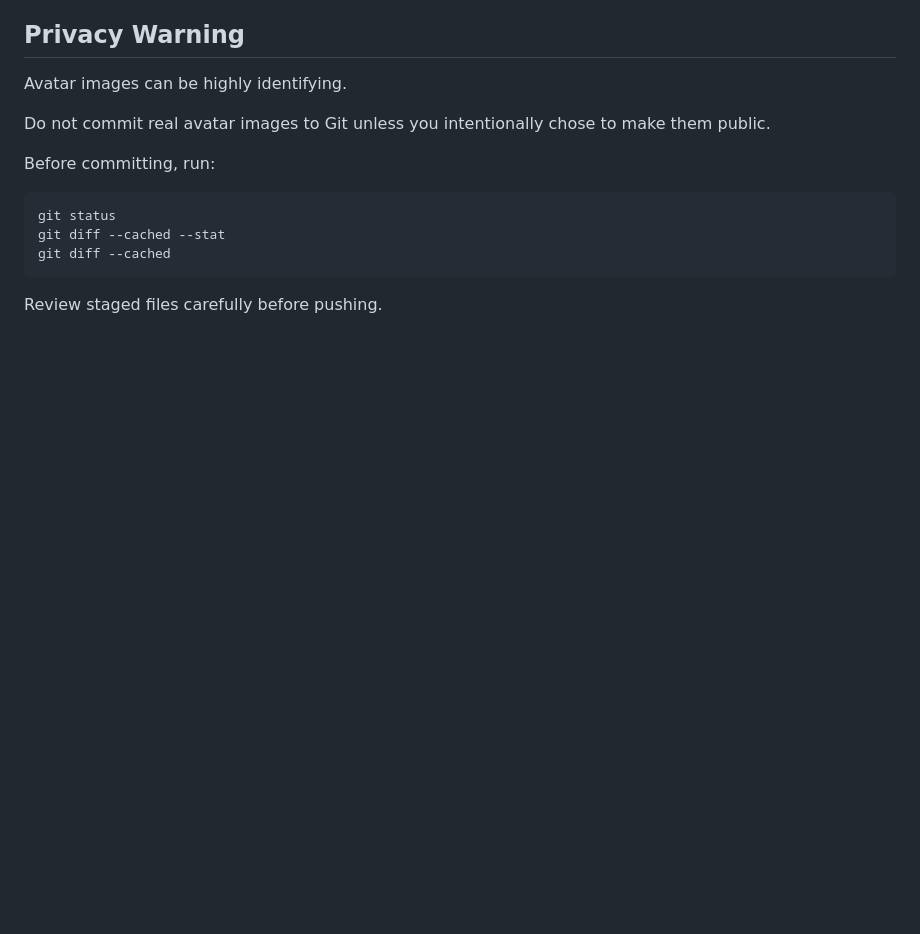
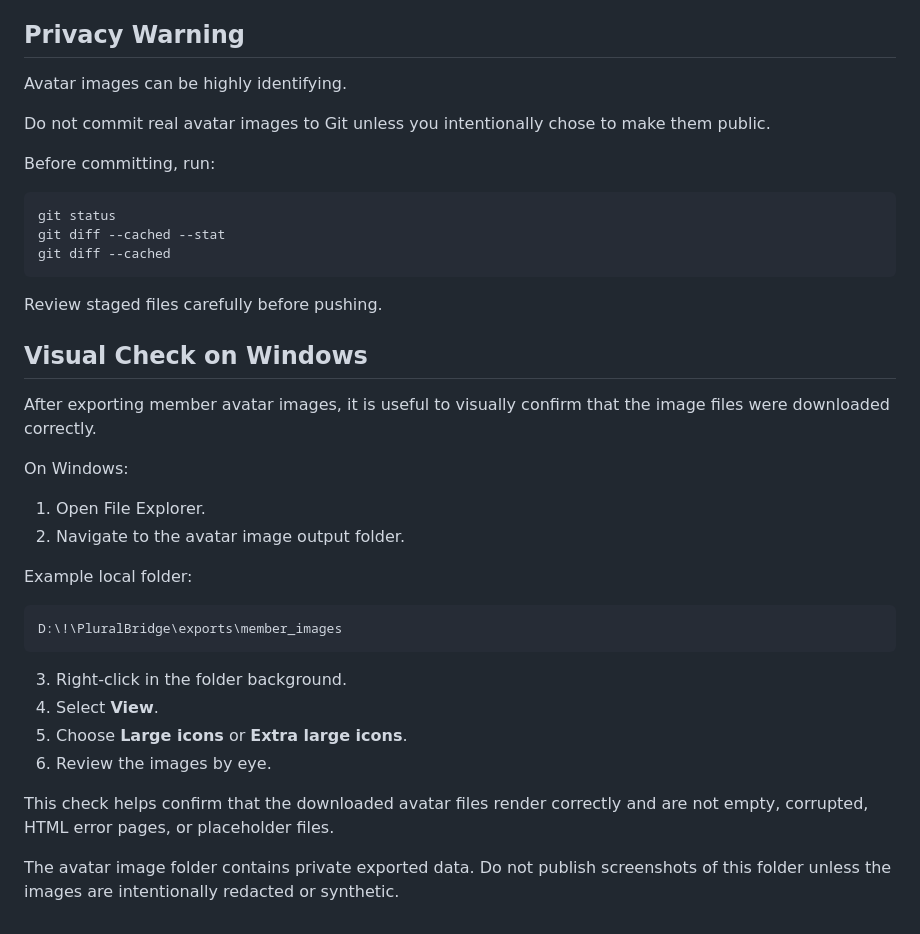
Before and after one commit to needsofmany/PluralBridge, a Markdown page: docs/avatar-export.md, the part around the change. GitHub-like rendering; blank space fills up the shorter version.

Commit message:
Document visual avatar export check

````diff
--- a/docs/avatar-export.md
+++ b/docs/avatar-export.md
@@ -243,3 +243,25 @@ git diff --cached
 ```
 
 Review staged files carefully before pushing.
+
+## Visual Check on Windows
+
+After exporting member avatar images, it is useful to visually confirm that the image files were downloaded correctly.
+
+On Windows:
+
+1. Open File Explorer.
+2. Navigate to the avatar image output folder.
+
+Example local folder:
+
+    D:\!\PluralBridge\exports\member_images
+
+3. Right-click in the folder background.
+4. Select **View**.
+5. Choose **Large icons** or **Extra large icons**.
+6. Review the images by eye.
+
+This check helps confirm that the downloaded avatar files render correctly and are not empty, corrupted, HTML error pages, or placeholder files.
+
+The avatar image folder contains private exported data. Do not publish screenshots of this folder unless the images are intentionally redacted or synthetic.
````
